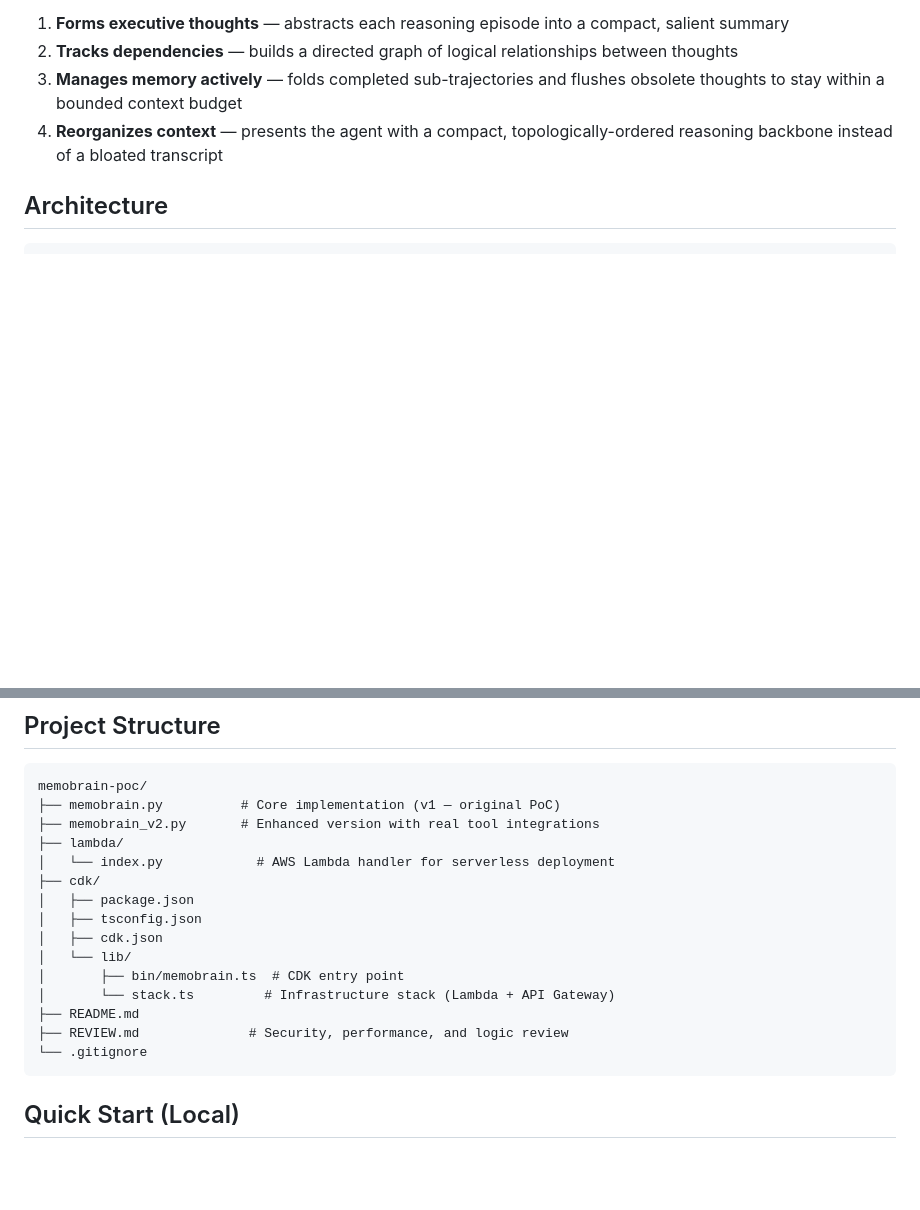
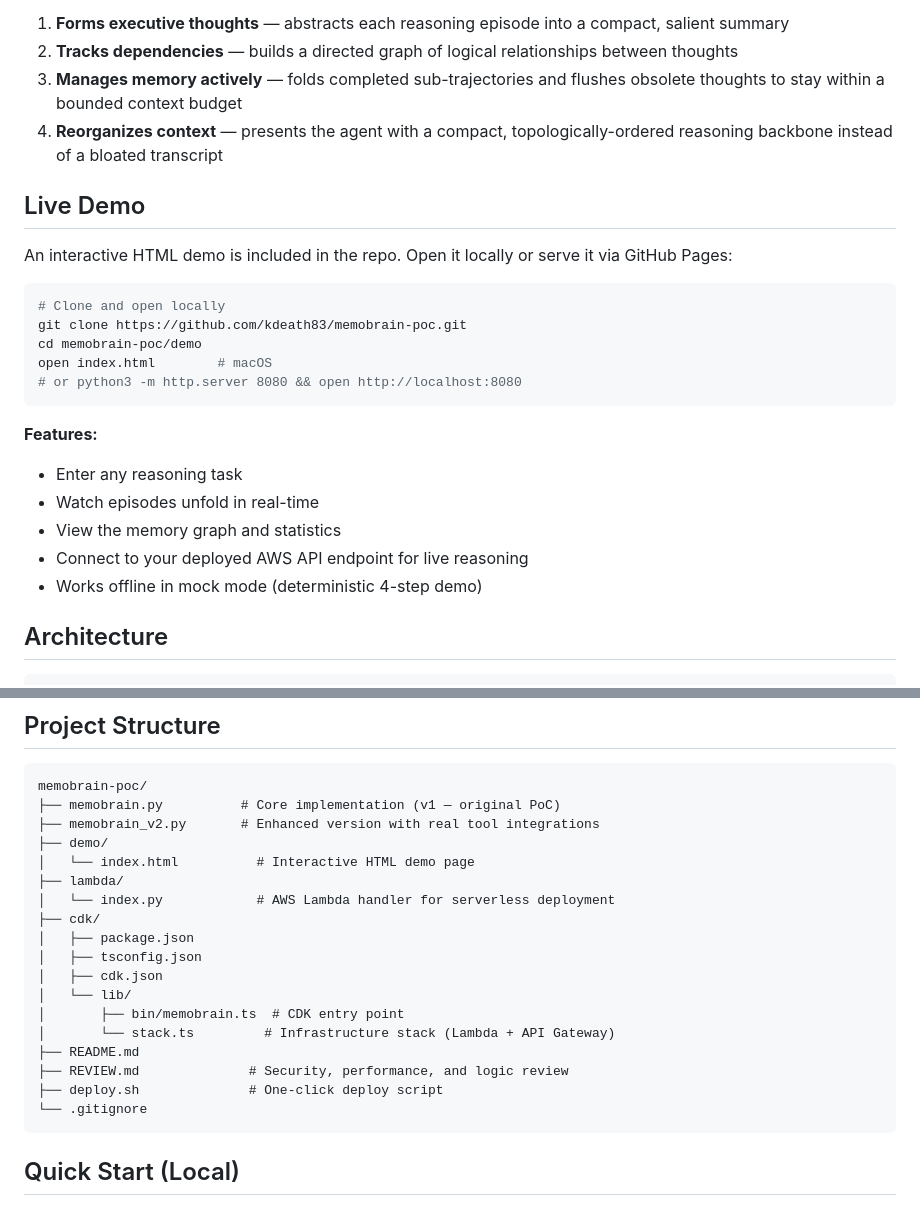
Before and after one commit to kdeath83/memobrain-poc, a Markdown page: README.md, 2 parts joined by grey strips. Rendered like a GitHub page; blank space fills up the shorter version.

Commit message:
Update README with demo section

````diff
--- a/README.md
+++ b/README.md
@@ -22,6 +22,25 @@ MemoBrain is an executive memory model for tool-augmented agents that constructs
 2. **Tracks dependencies** — builds a directed graph of logical relationships between thoughts
 3. **Manages memory actively** — folds completed sub-trajectories and flushes obsolete thoughts to stay within a bounded context budget
 4. **Reorganizes context** — presents the agent with a compact, topologically-ordered reasoning backbone instead of a bloated transcript
+
+## Live Demo
+
+An interactive HTML demo is included in the repo. Open it locally or serve it via GitHub Pages:
+
+```bash
+# Clone and open locally
+git clone https://github.com/kdeath83/memobrain-poc.git
+cd memobrain-poc/demo
+open index.html        # macOS
+# or python3 -m http.server 8080 && open http://localhost:8080
+```
+
+**Features:**
+- Enter any reasoning task
+- Watch episodes unfold in real-time
+- View the memory graph and statistics
+- Connect to your deployed AWS API endpoint for live reasoning
+- Works offline in mock mode (deterministic 4-step demo)
 
 ## Architecture
 
@@ -48,6 +67,8 @@ Context Reorganization → Compact context Ct+1
 memobrain-poc/
 ├── memobrain.py          # Core implementation (v1 — original PoC)
 ├── memobrain_v2.py       # Enhanced version with real tool integrations
+├── demo/
+│   └── index.html          # Interactive HTML demo page
 ├── lambda/
 │   └── index.py            # AWS Lambda handler for serverless deployment
 ├── cdk/
@@ -59,6 +80,7 @@ memobrain-poc/
 │       └── stack.ts         # Infrastructure stack (Lambda + API Gateway)
 ├── README.md
 ├── REVIEW.md              # Security, performance, and logic review
+├── deploy.sh              # One-click deploy script
 └── .gitignore
 ```
 
````
